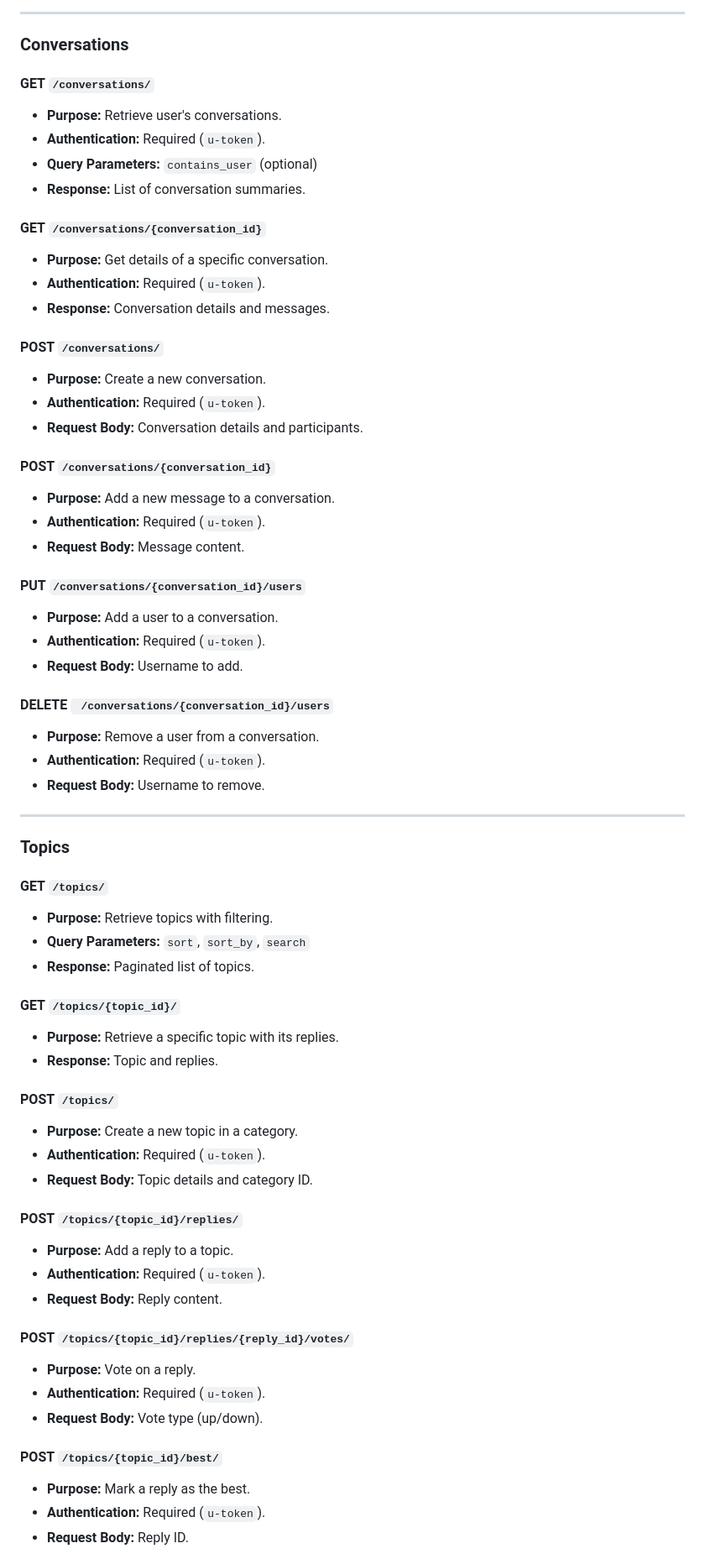
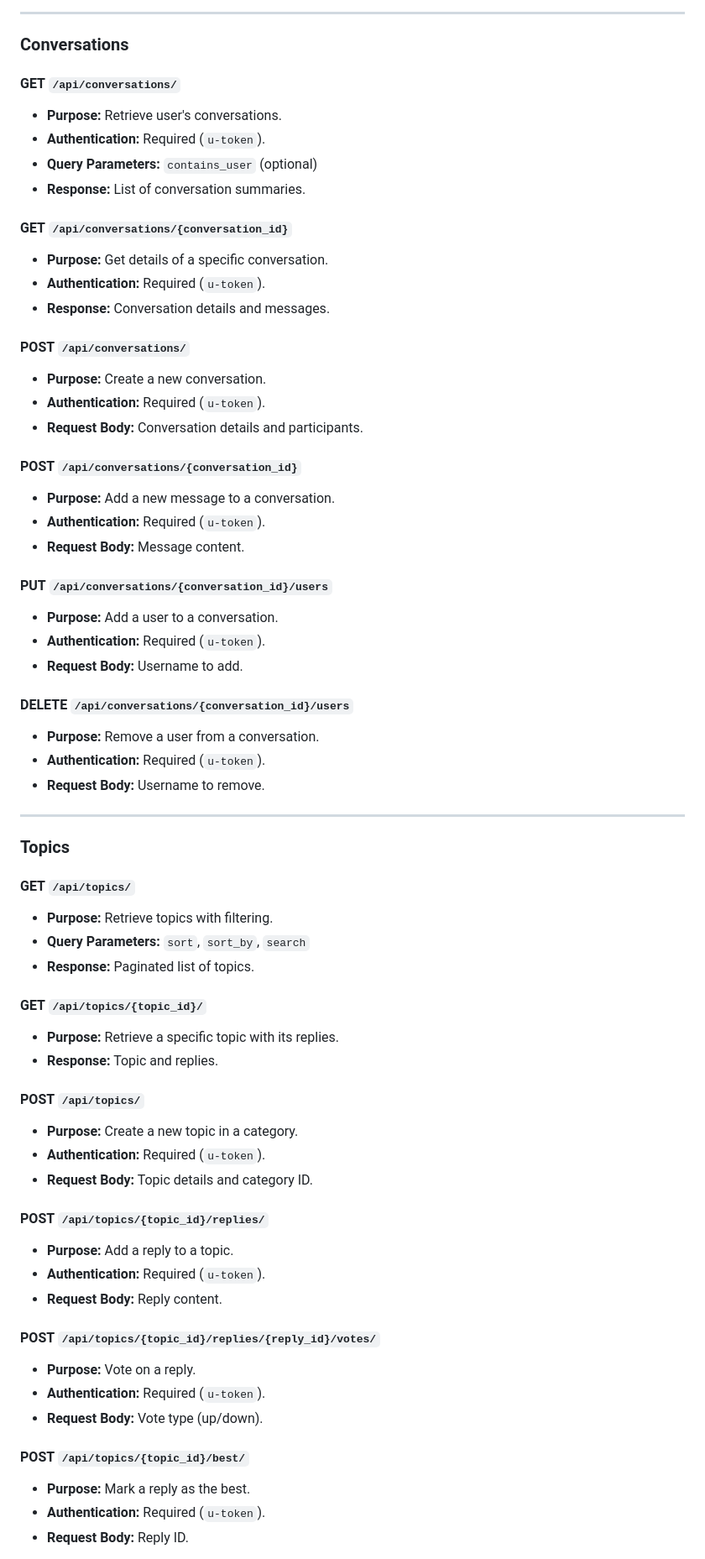
Before and after one commit to A69-PyForce/Forum-System, a Markdown page: README.md, the part around one of its changes. Shown at 84% size. Rendered like a GitHub page.

```diff
--- a/README.md
+++ b/README.md
@@ -174,33 +174,33 @@ All authenticated endpoints require a user token (`u-token`) in the request head
 
 ### Conversations
 
-#### **GET** `/conversations/`
+#### **GET** `/api/conversations/`
 - **Purpose:** Retrieve user's conversations.
 - **Authentication:** Required (`u-token`).
 - **Query Parameters:** `contains_user` (optional)
 - **Response:** List of conversation summaries.
 
-#### **GET** `/conversations/{conversation_id}`
+#### **GET** `/api/conversations/{conversation_id}`
 - **Purpose:** Get details of a specific conversation.
 - **Authentication:** Required (`u-token`).
 - **Response:** Conversation details and messages.
 
-#### **POST** `/conversations/`
+#### **POST** `/api/conversations/`
 - **Purpose:** Create a new conversation.
 - **Authentication:** Required (`u-token`).
 - **Request Body:** Conversation details and participants.
 
-#### **POST** `/conversations/{conversation_id}`
+#### **POST** `/api/conversations/{conversation_id}`
 - **Purpose:** Add a new message to a conversation.
 - **Authentication:** Required (`u-token`).
 - **Request Body:** Message content.
 
-#### **PUT** `/conversations/{conversation_id}/users`
+#### **PUT** `/api/conversations/{conversation_id}/users`
 - **Purpose:** Add a user to a conversation.
 - **Authentication:** Required (`u-token`).
 - **Request Body:** Username to add.
 
-#### **DELETE** ` /conversations/{conversation_id}/users`
+#### **DELETE** `/api/conversations/{conversation_id}/users`
 - **Purpose:** Remove a user from a conversation.
 - **Authentication:** Required (`u-token`).
 - **Request Body:** Username to remove.
@@ -209,31 +209,31 @@ All authenticated endpoints require a user token (`u-token`) in the request head
 
 ### Topics
 
-#### **GET** `/topics/`
+#### **GET** `/api/topics/`
 - **Purpose:** Retrieve topics with filtering.
 - **Query Parameters:** `sort`, `sort_by`, `search`
 - **Response:** Paginated list of topics.
 
-#### **GET** `/topics/{topic_id}/`
+#### **GET** `/api/topics/{topic_id}/`
 - **Purpose:** Retrieve a specific topic with its replies.
 - **Response:** Topic and replies.
 
-#### **POST** `/topics/`
+#### **POST** `/api/topics/`
 - **Purpose:** Create a new topic in a category.
 - **Authentication:** Required (`u-token`).
 - **Request Body:** Topic details and category ID.
 
-#### **POST** `/topics/{topic_id}/replies/`
+#### **POST** `/api/topics/{topic_id}/replies/`
 - **Purpose:** Add a reply to a topic.
 - **Authentication:** Required (`u-token`).
 - **Request Body:** Reply content.
 
-#### **POST** `/topics/{topic_id}/replies/{reply_id}/votes/`
+#### **POST** `/api/topics/{topic_id}/replies/{reply_id}/votes/`
 - **Purpose:** Vote on a reply.
 - **Authentication:** Required (`u-token`).
 - **Request Body:** Vote type (up/down).
 
-#### **POST** `/topics/{topic_id}/best/`
+#### **POST** `/api/topics/{topic_id}/best/`
 - **Purpose:** Mark a reply as the best.
 - **Authentication:** Required (`u-token`).
 - **Request Body:** Reply ID.
```
Also changed, not shown: other parts of README.md (+32 -32 lines).
